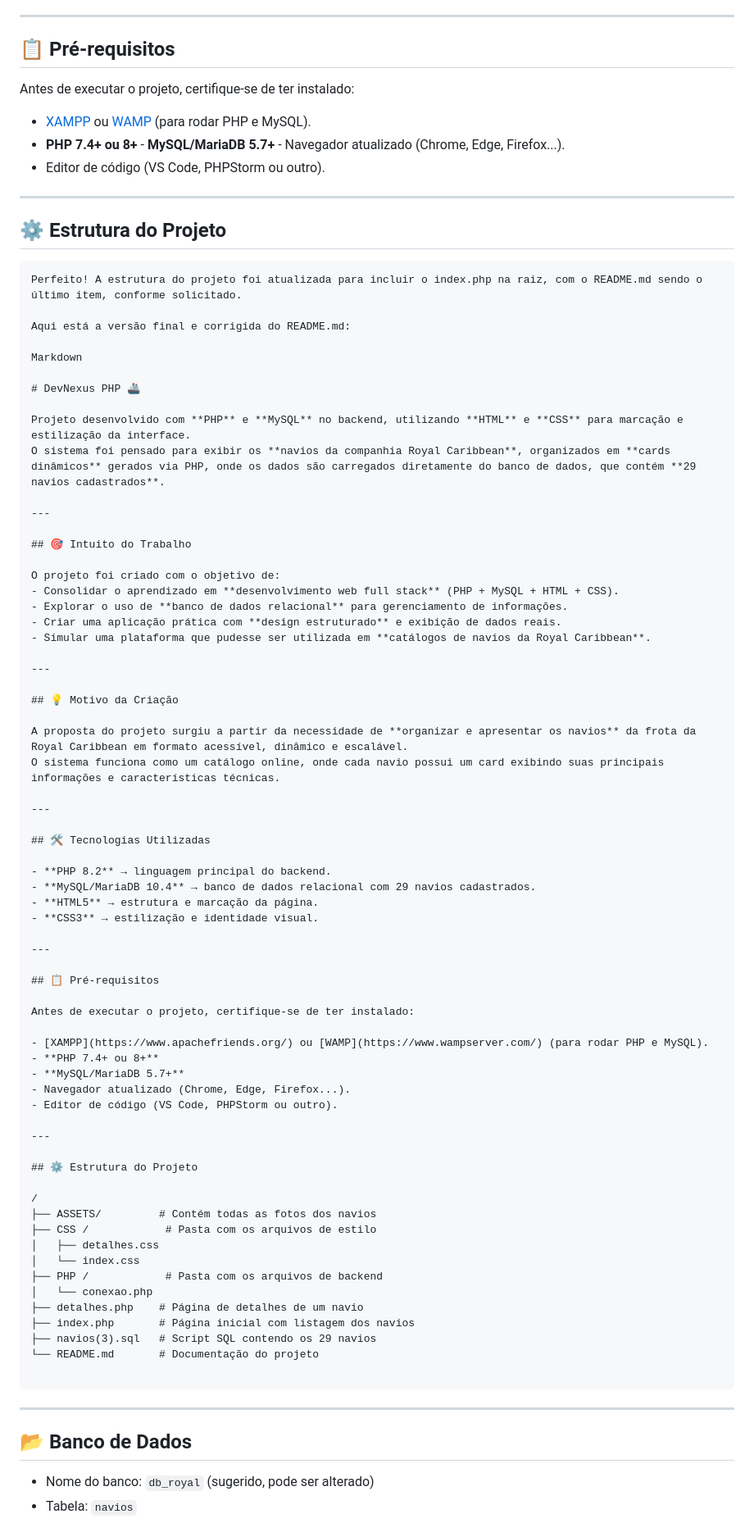
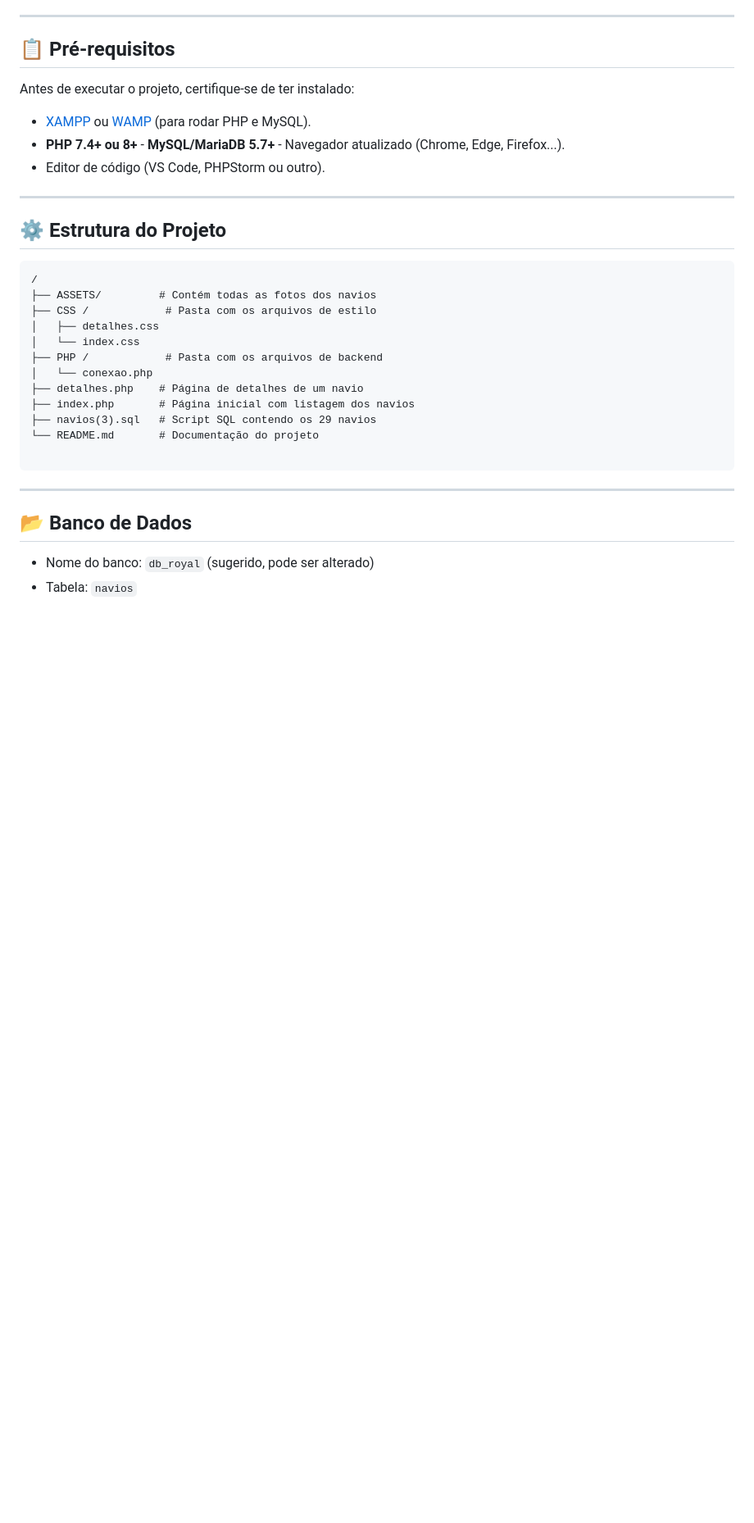
Before and after one commit to jhonattanVenturini/DevNexus_Projeto_PHP, a Markdown page: README.md, the part around the change. Shown: that part at 82% size. Rendered like a GitHub page; blank space fills up the shorter version.

````diff
--- a/README.md
+++ b/README.md
@@ -43,59 +43,6 @@ Antes de executar o projeto, certifique-se de ter instalado:
 
 ## ⚙️ Estrutura do Projeto
 ```
-Perfeito! A estrutura do projeto foi atualizada para incluir o index.php na raiz, com o README.md sendo o último item, conforme solicitado.
-
-Aqui está a versão final e corrigida do README.md:
-
-Markdown
-
-# DevNexus PHP 🚢
-
-Projeto desenvolvido com **PHP** e **MySQL** no backend, utilizando **HTML** e **CSS** para marcação e estilização da interface.
-O sistema foi pensado para exibir os **navios da companhia Royal Caribbean**, organizados em **cards dinâmicos** gerados via PHP, onde os dados são carregados diretamente do banco de dados, que contém **29 navios cadastrados**.
-
----
-
-## 🎯 Intuito do Trabalho
-
-O projeto foi criado com o objetivo de:
-- Consolidar o aprendizado em **desenvolvimento web full stack** (PHP + MySQL + HTML + CSS).
-- Explorar o uso de **banco de dados relacional** para gerenciamento de informações.
-- Criar uma aplicação prática com **design estruturado** e exibição de dados reais.
-- Simular uma plataforma que pudesse ser utilizada em **catálogos de navios da Royal Caribbean**.
-
----
-
-## 💡 Motivo da Criação
-
-A proposta do projeto surgiu a partir da necessidade de **organizar e apresentar os navios** da frota da Royal Caribbean em formato acessível, dinâmico e escalável.
-O sistema funciona como um catálogo online, onde cada navio possui um card exibindo suas principais informações e características técnicas.
-
----
-
-## 🛠️ Tecnologias Utilizadas
-
-- **PHP 8.2** → linguagem principal do backend.
-- **MySQL/MariaDB 10.4** → banco de dados relacional com 29 navios cadastrados.
-- **HTML5** → estrutura e marcação da página.
-- **CSS3** → estilização e identidade visual.
-
----
-
-## 📋 Pré-requisitos
-
-Antes de executar o projeto, certifique-se de ter instalado:
-
-- [XAMPP](https://www.apachefriends.org/) ou [WAMP](https://www.wampserver.com/) (para rodar PHP e MySQL).
-- **PHP 7.4+ ou 8+**
-- **MySQL/MariaDB 5.7+**
-- Navegador atualizado (Chrome, Edge, Firefox...).
-- Editor de código (VS Code, PHPStorm ou outro).
-
----
-
-## ⚙️ Estrutura do Projeto
-
 /
 ├── ASSETS/         # Contém todas as fotos dos navios
 ├── CSS /            # Pasta com os arquivos de estilo
````
